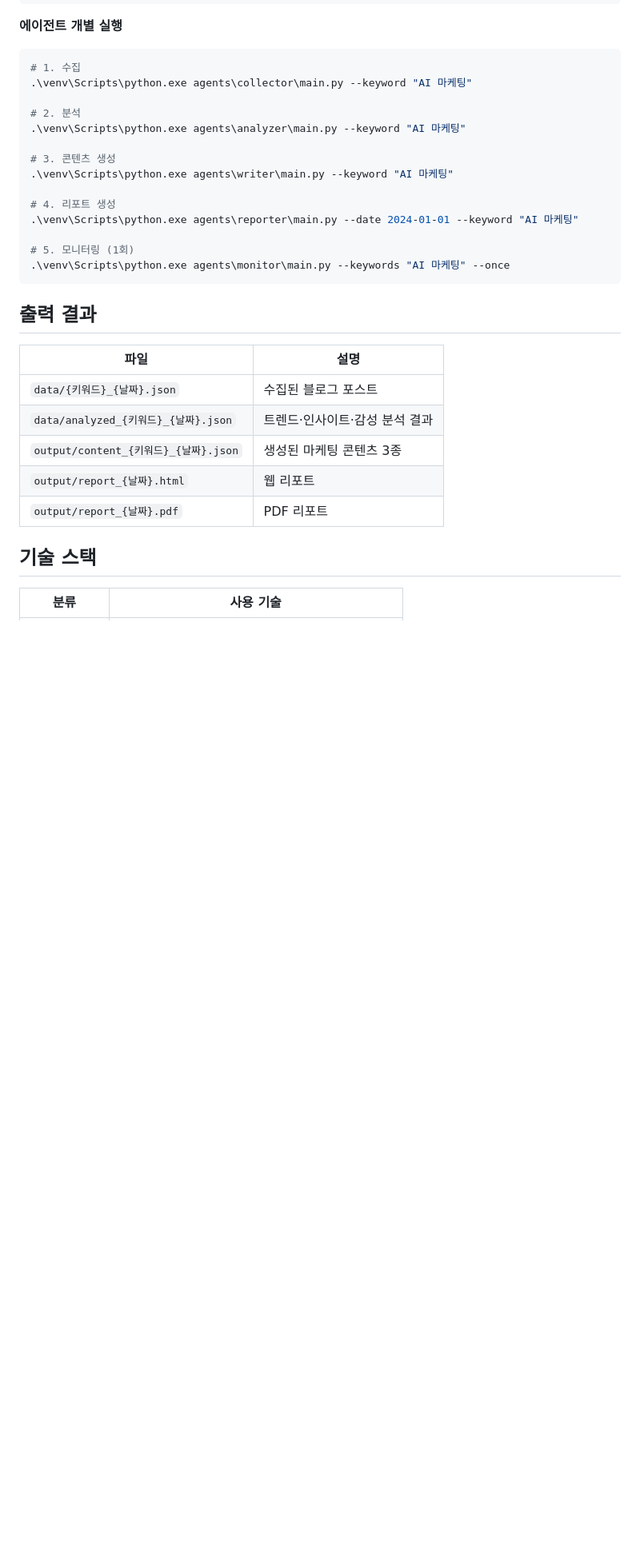
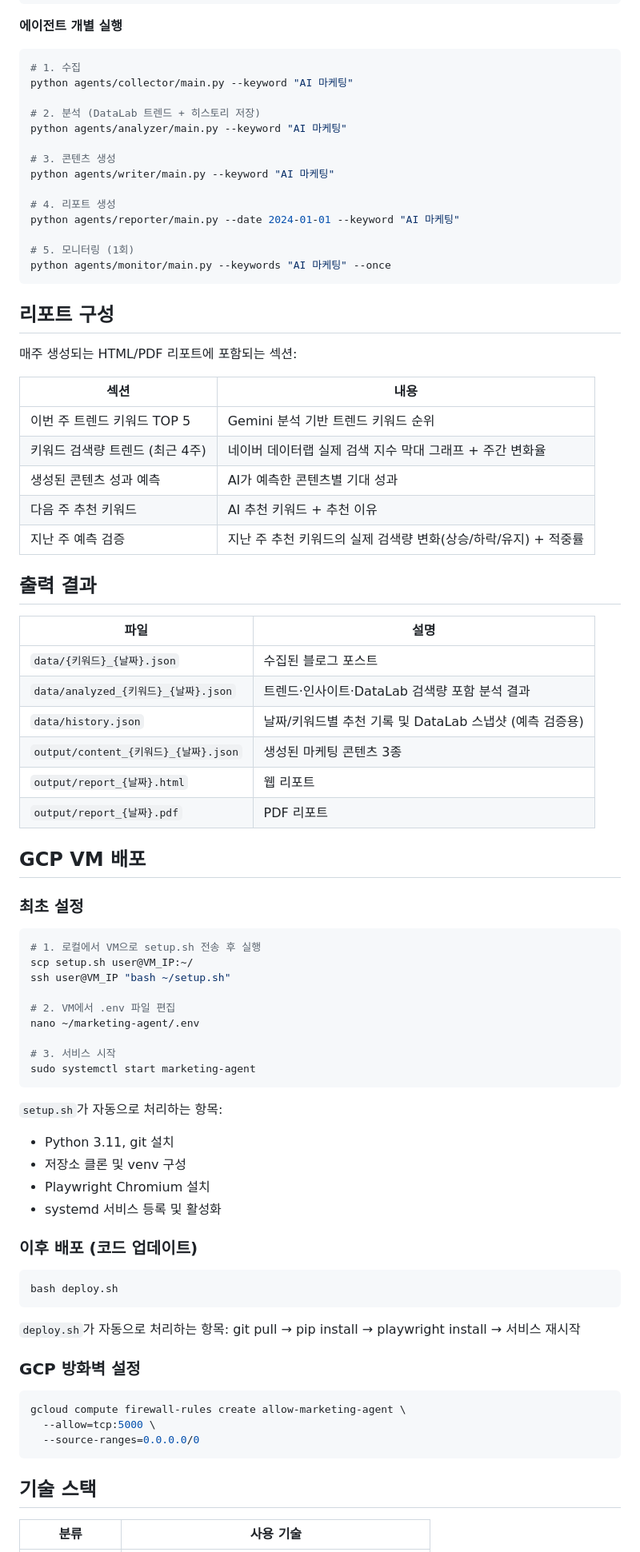
Before and after one commit to heewonn09/marketing-agent, a Markdown page: README.md, the part around one of its changes. Shown at 80% size. Drawn GitHub-style; blank space fills up the shorter version.

````diff
--- a/README.md
+++ b/README.md
@@ -76,28 +97,79 @@ GEMINI_API_KEY=your-gemini-api-key
 # 1. 수집
-.\venv\Scripts\python.exe agents\collector\main.py --keyword "AI 마케팅"
+python agents/collector/main.py --keyword "AI 마케팅"
 
-# 2. 분석
-.\venv\Scripts\python.exe agents\analyzer\main.py --keyword "AI 마케팅"
+# 2. 분석 (DataLab 트렌드 + 히스토리 저장)
+python agents/analyzer/main.py --keyword "AI 마케팅"
 
 # 3. 콘텐츠 생성
-.\venv\Scripts\python.exe agents\writer\main.py --keyword "AI 마케팅"
+python agents/writer/main.py --keyword "AI 마케팅"
 
 # 4. 리포트 생성
-.\venv\Scripts\python.exe agents\reporter\main.py --date 2024-01-01 --keyword "AI 마케팅"
+python agents/reporter/main.py --date 2024-01-01 --keyword "AI 마케팅"
 
 # 5. 모니터링 (1회)
-.\venv\Scripts\python.exe agents\monitor\main.py --keywords "AI 마케팅" --once
+python agents/monitor/main.py --keywords "AI 마케팅" --once
 ```
+
+## 리포트 구성
+
+매주 생성되는 HTML/PDF 리포트에 포함되는 섹션:
+
+| 섹션 | 내용 |
+|------|------|
+| 이번 주 트렌드 키워드 TOP 5 | Gemini 분석 기반 트렌드 키워드 순위 |
+| 키워드 검색량 트렌드 (최근 4주) | 네이버 데이터랩 실제 검색 지수 막대 그래프 + 주간 변화율 |
+| 생성된 콘텐츠 성과 예측 | AI가 예측한 콘텐츠별 기대 성과 |
+| 다음 주 추천 키워드 | AI 추천 키워드 + 추천 이유 |
+| 지난 주 예측 검증 | 지난 주 추천 키워드의 실제 검색량 변화(상승/하락/유지) + 적중률 |
 
 ## 출력 결과
 
 | 파일 | 설명 |
 |------|------|
 | `data/{키워드}_{날짜}.json` | 수집된 블로그 포스트 |
-| `data/analyzed_{키워드}_{날짜}.json` | 트렌드·인사이트·감성 분석 결과 |
+| `data/analyzed_{키워드}_{날짜}.json` | 트렌드·인사이트·DataLab 검색량 포함 분석 결과 |
+| `data/history.json` | 날짜/키워드별 추천 기록 및 DataLab 스냅샷 (예측 검증용) |
 | `output/content_{키워드}_{날짜}.json` | 생성된 마케팅 콘텐츠 3종 |
 | `output/report_{날짜}.html` | 웹 리포트 |
 | `output/report_{날짜}.pdf` | PDF 리포트 |
+
+## GCP VM 배포
+
+### 최초 설정
+
+```bash
+# 1. 로컬에서 VM으로 setup.sh 전송 후 실행
+scp setup.sh user@VM_IP:~/
+ssh user@VM_IP "bash ~/setup.sh"
+
+# 2. VM에서 .env 파일 편집
+nano ~/marketing-agent/.env
+
+# 3. 서비스 시작
+sudo systemctl start marketing-agent
+```
+
+`setup.sh`가 자동으로 처리하는 항목:
+- Python 3.11, git 설치
+- 저장소 클론 및 venv 구성
+- Playwright Chromium 설치
+- systemd 서비스 등록 및 활성화
+
+### 이후 배포 (코드 업데이트)
+
+```bash
+bash deploy.sh
+```
+
+`deploy.sh`가 자동으로 처리하는 항목: git pull → pip install → playwright install → 서비스 재시작
+
+### GCP 방화벽 설정
+
+```bash
+gcloud compute firewall-rules create allow-marketing-agent \
+  --allow=tcp:5000 \
+  --source-ranges=0.0.0.0/0
+```
 
 ## 기술 스택
 
````
Also changed, not shown: other parts of README.md (+43 -17 lines).
